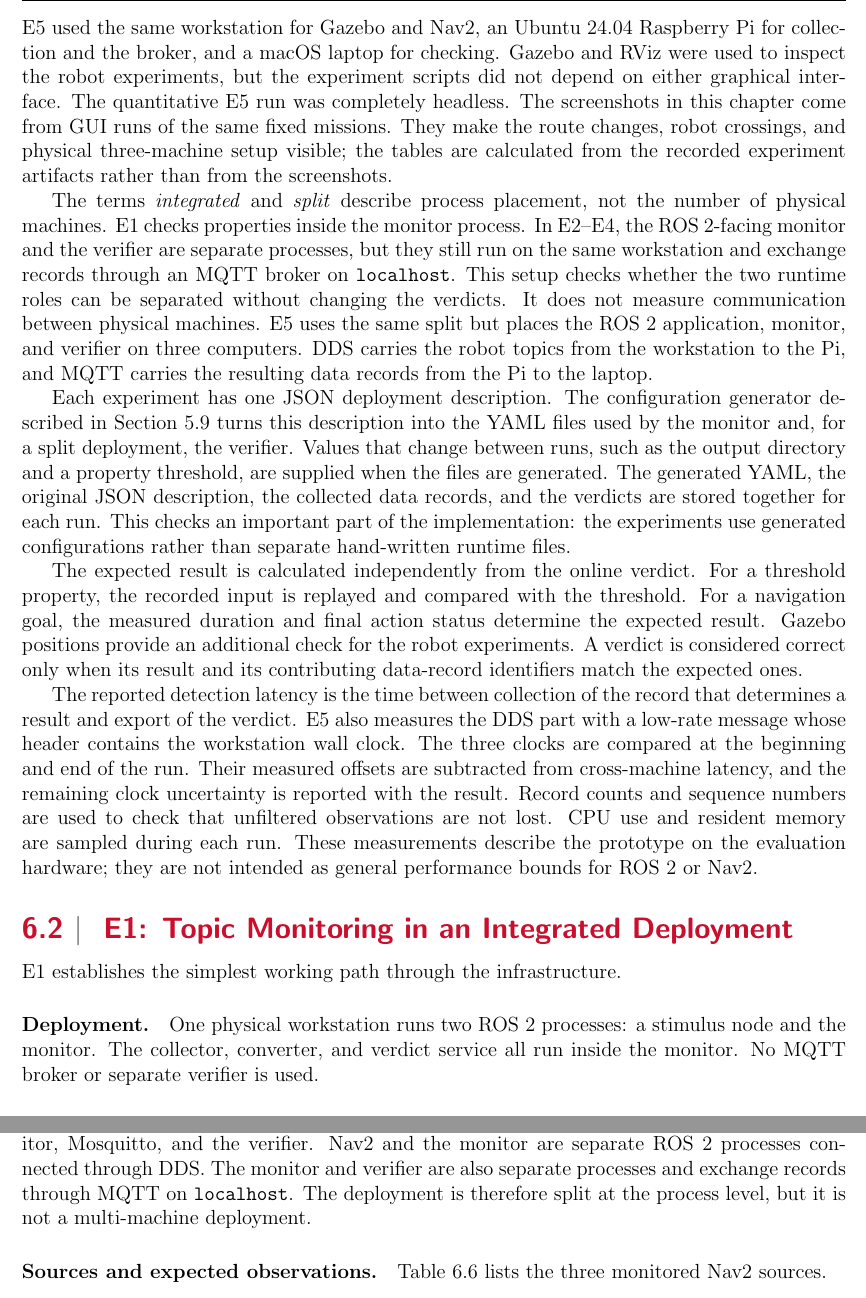
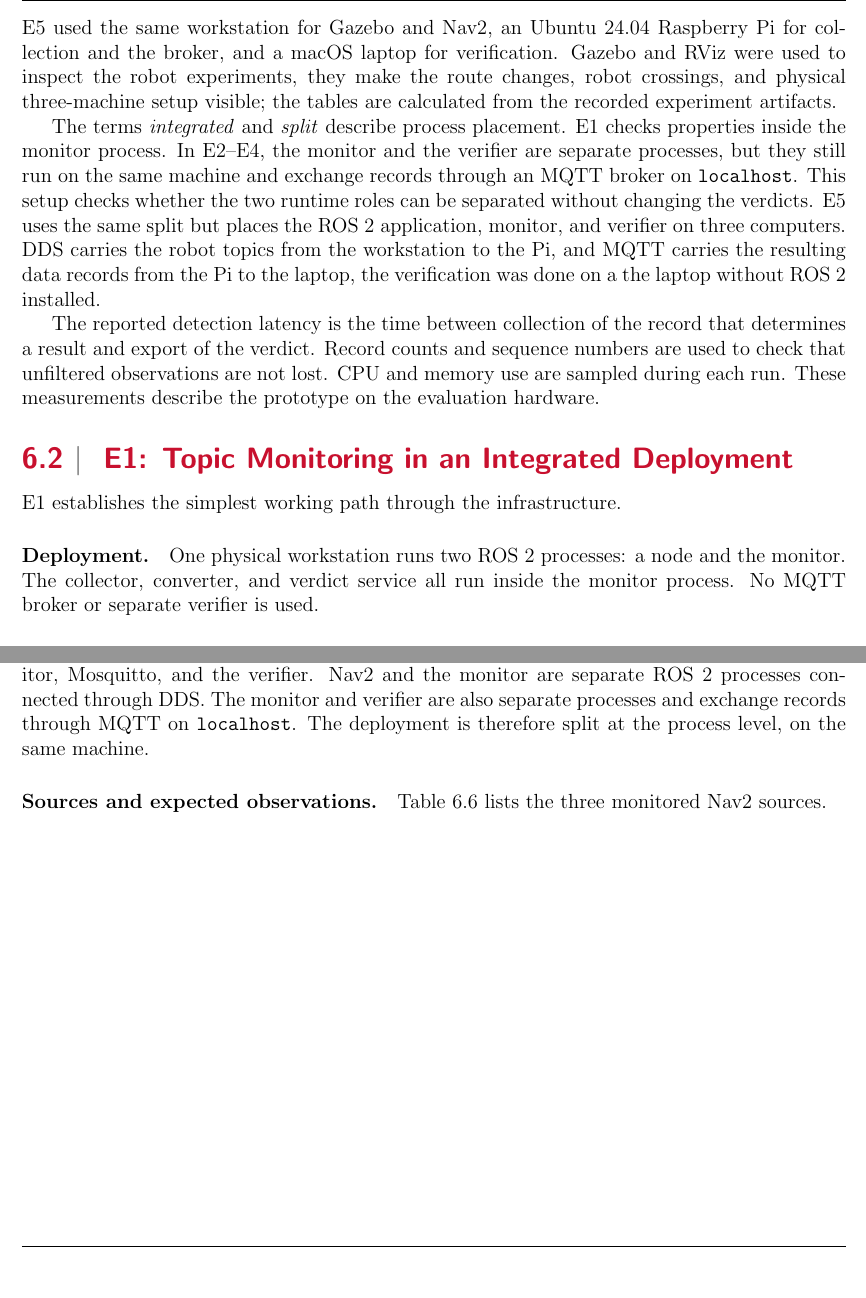
Before and after one commit to Jin-Shikai/ROS2-Monitor-Infra, a LaTeX thesis (Thesis/main.tex, which reads Thesis/chapters/evaluation.tex): two parts of pages 43 and 46 of 61 before the commit and two parts of pages 43 and 46 of 62 after it, joined at a grey line, cut so that both start at the same text. Compiled offline with pdfLaTeX.

Commit message:
clean some text

```diff
--- a/Thesis/chapters/evaluation.tex
+++ b/Thesis/chapters/evaluation.tex
@@ -51,53 +51,28 @@ E1--E4 ran on the same Ubuntu~24.04 workstation with ROS~2 Kilted. The robot
 experiments used Gazebo and Nav2. These MQTT experiments used a local
 Mosquitto broker on port~1884. E5 used the same workstation for Gazebo and
 Nav2, an Ubuntu~24.04 Raspberry Pi for collection and the broker, and a macOS
-laptop for checking. Gazebo and RViz were used to inspect the robot
-experiments, but the experiment scripts did not depend on either graphical
-interface. The quantitative E5 run was completely headless. The screenshots
-in this chapter come from GUI runs of the same fixed missions. They make the
+laptop for verification. Gazebo and RViz were used to inspect the robot
+experiments, they make the
 route changes, robot crossings, and physical three-machine setup visible;
-the tables are calculated from the recorded experiment artifacts rather than
-from the screenshots.
+the tables are calculated from the recorded experiment artifacts.
 
-The terms \emph{integrated} and \emph{split} describe process placement, not
-the number of physical machines. E1 checks properties inside the monitor
-process. In E2--E4, the ROS~2-facing monitor and the verifier are separate
-processes, but they still run on the same workstation and exchange records
+The terms \emph{integrated} and \emph{split} describe process placement.
+E1 checks properties inside the monitor
+process. In E2--E4, the monitor and the verifier are separate
+processes, but they still run on the same machine and exchange records
 through an MQTT broker on \texttt{localhost}. This setup checks whether the
-two runtime roles can be separated without changing the verdicts. It does not
-measure communication between physical machines. E5 uses the same split but
+two runtime roles can be separated without changing the verdicts.
+E5 uses the same split but
 places the ROS~2 application, monitor, and verifier on three computers. DDS
 carries the robot topics from the workstation to the Pi, and MQTT carries the
-resulting data records from the Pi to the laptop.
+resulting data records from the Pi to the laptop,
+the verification was done on a the laptop without ROS~2 installed.
 
-Each experiment has one JSON deployment description. The configuration
-generator described in Section~\ref{sec:impl-config-gen} turns this description
-into the YAML files used by the monitor and, for a split deployment, the
-verifier. Values that change between runs, such as the output directory and a
-property threshold, are supplied when the files are generated. The generated
-YAML, the original JSON description, the collected data records, and the
-verdicts are stored together for each run. This checks an important part of
-the implementation: the experiments use generated configurations rather than
-separate hand-written runtime files.
-
-The expected result is calculated independently from the online verdict. For
-a threshold property, the recorded input is replayed and compared with the
-threshold. For a navigation goal, the measured duration and final action
-status determine the expected result. Gazebo positions provide an additional
-check for the robot experiments. A verdict is considered correct only when
-its result and its contributing data-record identifiers match the expected
-ones.
-
-The reported detection latency is the time between collection of the record
-that determines a result and export of the verdict. E5 also measures the DDS
-part with a low-rate message whose header contains the workstation wall clock.
-The three clocks are compared at the beginning and end of the run. Their
-measured offsets are subtracted from cross-machine latency, and the remaining
-clock uncertainty is reported with the result. Record counts and sequence
-numbers are used to check that unfiltered observations are not lost. CPU use
-and resident memory are sampled during each run. These measurements describe
-the prototype on the evaluation hardware; they are not intended as general
-performance bounds for ROS~2 or Nav2.
+The reported detection latency is the time between collection of the record that determines a
+result and export of the verdict. Record counts and sequence numbers
+are used to check that unfiltered observations are not lost. CPU and memory use
+are sampled during each run. These measurements describe the prototype on the evaluation
+hardware.
 
 \section{E1: Topic Monitoring in an Integrated Deployment}
 \label{sec:eval-e1}
@@ -105,8 +80,8 @@ performance bounds for ROS~2 or Nav2.
 E1 establishes the simplest working path through the infrastructure.
 
 \paragraph{Deployment.} One physical workstation runs two ROS~2 processes: a
-stimulus node and the monitor. The collector, converter, and verdict service
-all run inside the monitor. No MQTT broker or separate verifier is used.
+node and the monitor. The collector, converter, and verdict service
+all run inside the monitor process. No MQTT broker or separate verifier is used.
 
 \paragraph{Sources and expected observations.}
 Table~\ref{tab:eval-e1-sources} lists the only source in this experiment.
@@ -282,7 +256,7 @@ mission process, the monitor, Mosquitto, and the verifier. Nav2 and the monitor
 are separate ROS~2 processes connected through DDS. The monitor and verifier
 are also separate processes and exchange records through MQTT on
 \texttt{localhost}. The deployment is therefore split at the process level,
-but it is not a multi-machine deployment.
+on the same machine.
 
 \paragraph{Sources and expected observations.}
 Table~\ref{tab:eval-e3-sources} lists the three monitored Nav2 sources.
```
Also changed, not shown: Thesis/chapters/evaluation.tex (13 more changed lines).
